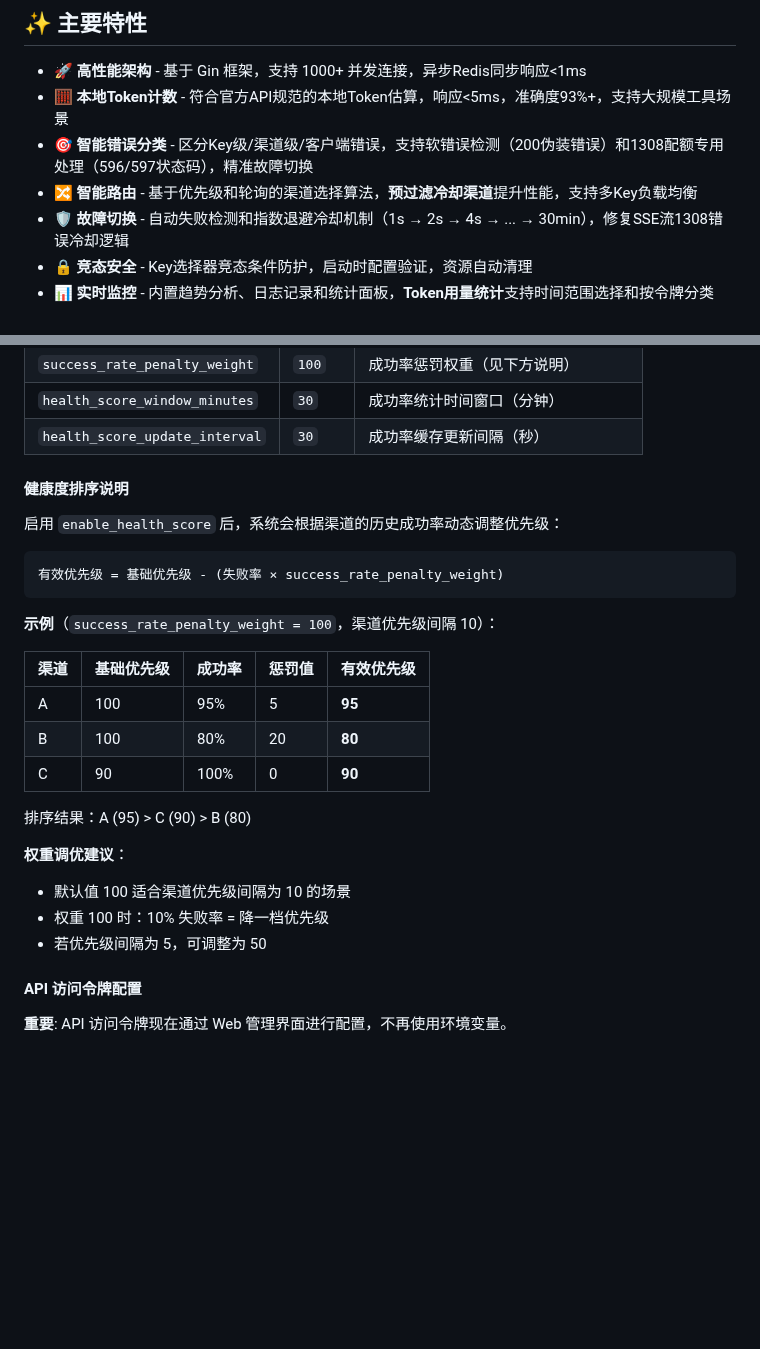
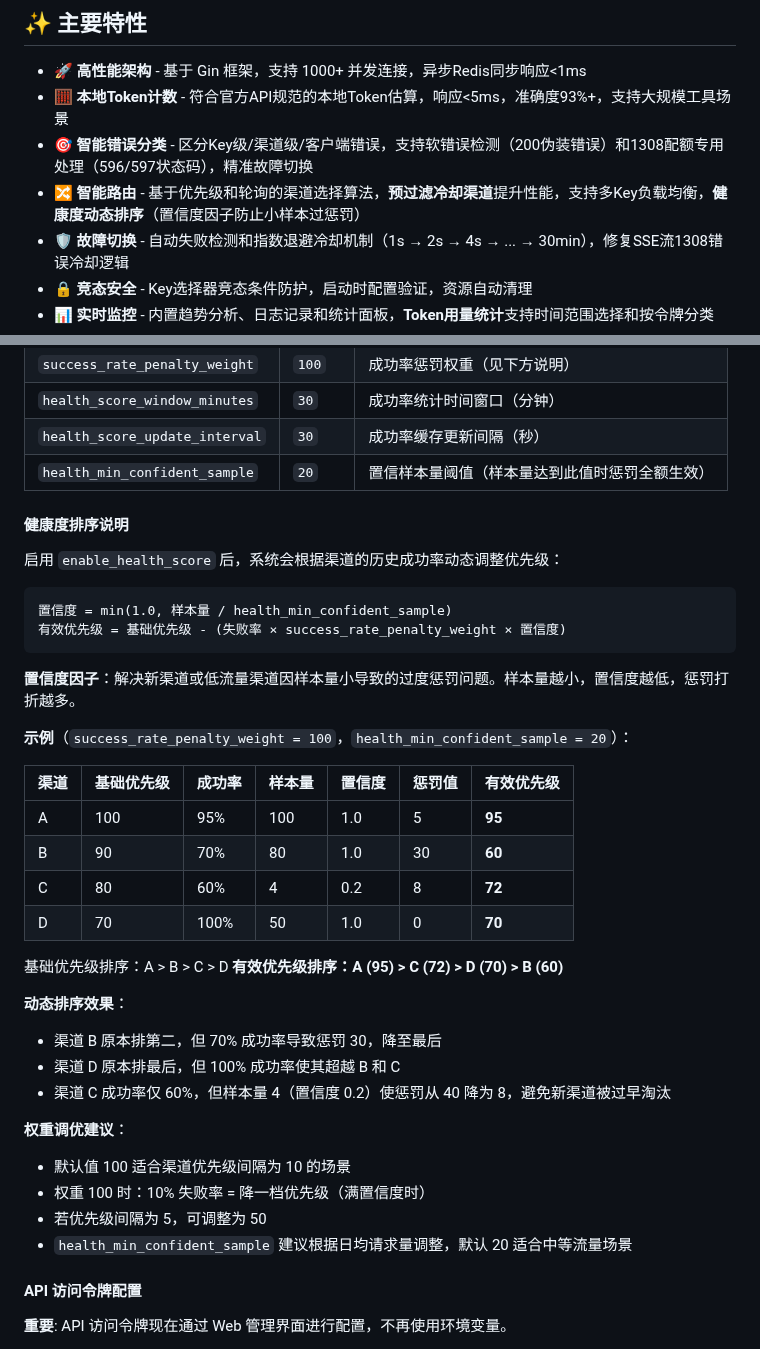
Before and after one commit to caidaoli/ccLoad, a Markdown page: README.md, 2 parts joined by grey strips. Rendered like a GitHub page; blank space fills up the shorter version.

Commit message:
docs: 完善健康度排序说明，增加置信度因子和动态排序示例

````diff
--- a/README.md
+++ b/README.md
@@ -29,7 +29,7 @@ ccLoad 通过以下特性解决这些痛点：
 - 🚀 **高性能架构** - 基于 Gin 框架，支持 1000+ 并发连接，异步Redis同步响应<1ms
 - 🧮 **本地Token计数** - 符合官方API规范的本地Token估算，响应<5ms，准确度93%+，支持大规模工具场景
 - 🎯 **智能错误分类** - 区分Key级/渠道级/客户端错误，支持软错误检测（200伪装错误）和1308配额专用处理（596/597状态码），精准故障切换
-- 🔀 **智能路由** - 基于优先级和轮询的渠道选择算法，**预过滤冷却渠道**提升性能，支持多Key负载均衡
+- 🔀 **智能路由** - 基于优先级和轮询的渠道选择算法，**预过滤冷却渠道**提升性能，支持多Key负载均衡，**健康度动态排序**（置信度因子防止小样本过惩罚）
 - 🛡️ **故障切换** - 自动失败检测和指数退避冷却机制（1s → 2s → 4s → ... → 30min），修复SSE流1308错误冷却逻辑
 - 🔒 **竞态安全** - Key选择器竞态条件防护，启动时配置验证，资源自动清理
 - 📊 **实时监控** - 内置趋势分析、日志记录和统计面板，**Token用量统计**支持时间范围选择和按令牌分类
@@ -686,29 +686,41 @@ Claude-API-2,sk-ant-yyy,https://api.anthropic.com,5,"[\"claude-3-opus-20240229\"
 | `success_rate_penalty_weight` | `100` | 成功率惩罚权重（见下方说明） |
 | `health_score_window_minutes` | `30` | 成功率统计时间窗口（分钟） |
 | `health_score_update_interval` | `30` | 成功率缓存更新间隔（秒） |
+| `health_min_confident_sample` | `20` | 置信样本量阈值（样本量达到此值时惩罚全额生效） |
 
 #### 健康度排序说明
 
 启用 `enable_health_score` 后，系统会根据渠道的历史成功率动态调整优先级：
 
 ```
-有效优先级 = 基础优先级 - (失败率 × success_rate_penalty_weight)
+置信度 = min(1.0, 样本量 / health_min_confident_sample)
+有效优先级 = 基础优先级 - (失败率 × success_rate_penalty_weight × 置信度)
 ```
 
-**示例**（`success_rate_penalty_weight = 100`，渠道优先级间隔 10）：
+**置信度因子**：解决新渠道或低流量渠道因样本量小导致的过度惩罚问题。样本量越小，置信度越低，惩罚打折越多。
 
-| 渠道 | 基础优先级 | 成功率 | 惩罚值 | 有效优先级 |
-|------|-----------|--------|--------|-----------|
-| A | 100 | 95% | 5 | **95** |
-| B | 100 | 80% | 20 | **80** |
-| C | 90 | 100% | 0 | **90** |
+**示例**（`success_rate_penalty_weight = 100`，`health_min_confident_sample = 20`）：
 
-排序结果：A (95) > C (90) > B (80)
+| 渠道 | 基础优先级 | 成功率 | 样本量 | 置信度 | 惩罚值 | 有效优先级 |
+|------|-----------|--------|--------|--------|--------|-----------|
+| A | 100 | 95% | 100 | 1.0 | 5 | **95** |
+| B | 90 | 70% | 80 | 1.0 | 30 | **60** |
+| C | 80 | 60% | 4 | 0.2 | 8 | **72** |
+| D | 70 | 100% | 50 | 1.0 | 0 | **70** |
+
+基础优先级排序：A > B > C > D
+**有效优先级排序：A (95) > C (72) > D (70) > B (60)**
+
+**动态排序效果**：
+- 渠道 B 原本排第二，但 70% 成功率导致惩罚 30，降至最后
+- 渠道 D 原本排最后，但 100% 成功率使其超越 B 和 C
+- 渠道 C 成功率仅 60%，但样本量 4（置信度 0.2）使惩罚从 40 降为 8，避免新渠道被过早淘汰
 
 **权重调优建议**：
 - 默认值 100 适合渠道优先级间隔为 10 的场景
-- 权重 100 时：10% 失败率 = 降一档优先级
+- 权重 100 时：10% 失败率 = 降一档优先级（满置信度时）
 - 若优先级间隔为 5，可调整为 50
+- `health_min_confident_sample` 建议根据日均请求量调整，默认 20 适合中等流量场景
 
 #### API 访问令牌配置
 
````
